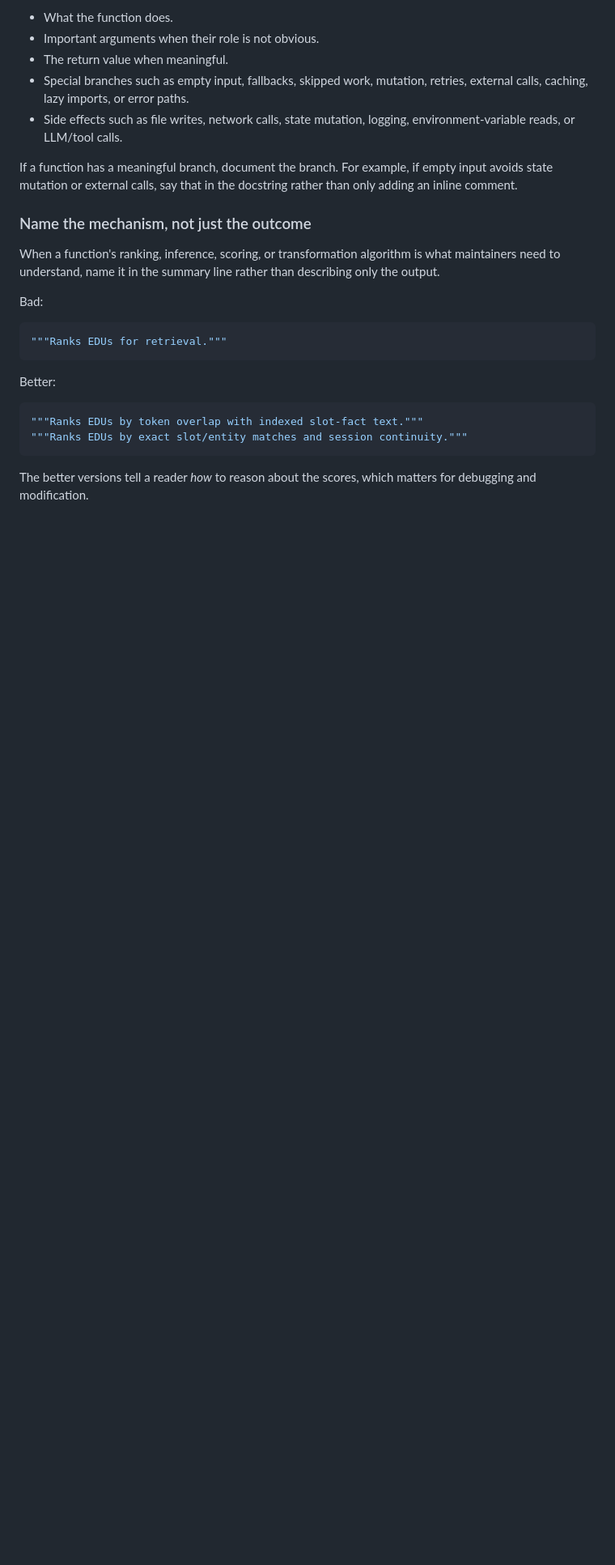
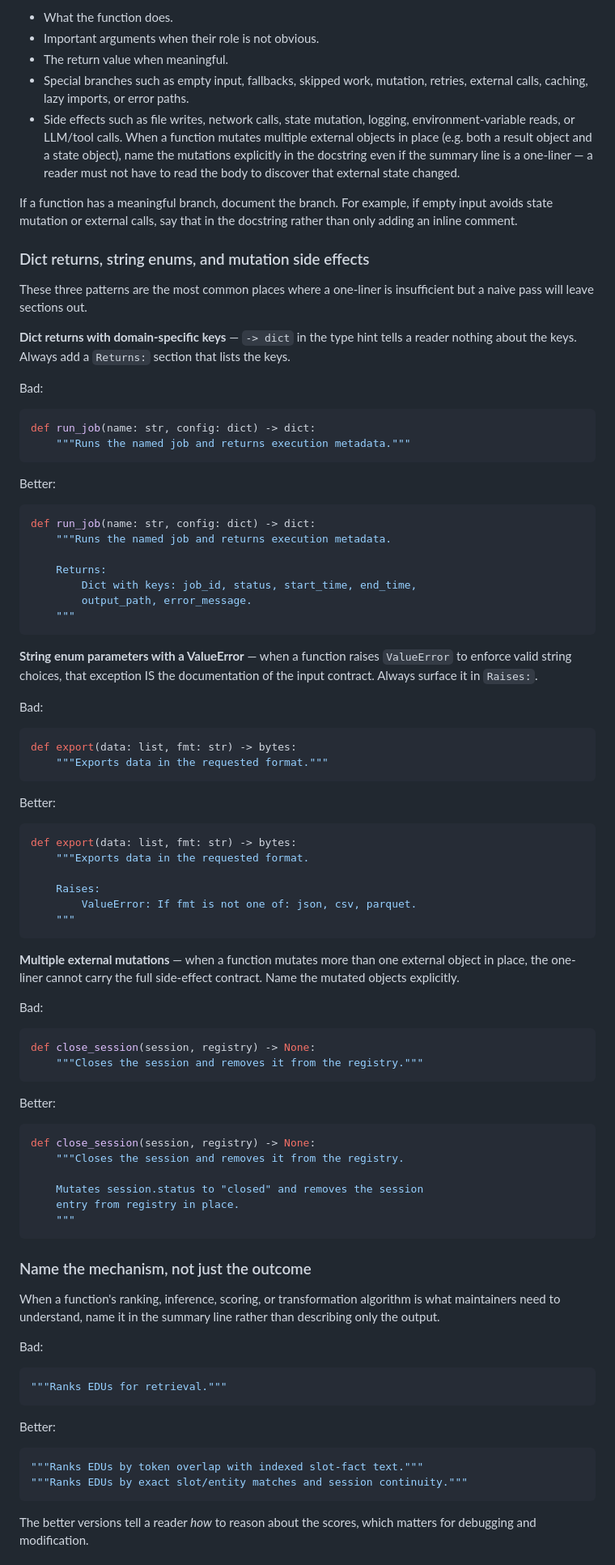
Before and after one commit to AIwithSakthivel/agentic-skills, a Markdown page: python-comment-helper/SKILL.md, the part around one of its changes. Shown at 81% size. GitHub-like rendering; blank space fills up the shorter version.

Commit message:
Tighten section triggers for dict returns, string enums, and mutation side effects
Three patterns where the skill under-triggered sections:
- Dict returns: -> dict type hint is never sufficient; always list domain-specific keys in Returns
- String enum params: ValueError enumerating valid values is the input contract; always surface in Raises
- Multiple mutations: one-liner cannot carry the full side-effect contract; name mutated objects explicitly

Adds a dedicated subsection with concrete before/after examples for all three patterns.
Tightens the Args/Returns/Raises trigger prose to be unambiguous about when each is required.

````diff
--- a/python-comment-helper/SKILL.md
+++ b/python-comment-helper/SKILL.md
@@ -56,9 +56,68 @@ For public functions and methods, document the useful contract:
 - Important arguments when their role is not obvious.
 - The return value when meaningful.
 - Special branches such as empty input, fallbacks, skipped work, mutation, retries, external calls, caching, lazy imports, or error paths.
-- Side effects such as file writes, network calls, state mutation, logging, environment-variable reads, or LLM/tool calls.
+- Side effects such as file writes, network calls, state mutation, logging, environment-variable reads, or LLM/tool calls. When a function mutates multiple external objects in place (e.g. both a result object and a state object), name the mutations explicitly in the docstring even if the summary line is a one-liner — a reader must not have to read the body to discover that external state changed.
 
 If a function has a meaningful branch, document the branch. For example, if empty input avoids state mutation or external calls, say that in the docstring rather than only adding an inline comment.
+
+### Dict returns, string enums, and mutation side effects
+
+These three patterns are the most common places where a one-liner is insufficient but a naive pass will leave sections out.
+
+**Dict returns with domain-specific keys** — `-> dict` in the type hint tells a reader nothing about the keys. Always add a `Returns:` section that lists the keys.
+
+Bad:
+```python
+def run_job(name: str, config: dict) -> dict:
+    """Runs the named job and returns execution metadata."""
+```
+
+Better:
+```python
+def run_job(name: str, config: dict) -> dict:
+    """Runs the named job and returns execution metadata.
+
+    Returns:
+        Dict with keys: job_id, status, start_time, end_time,
+        output_path, error_message.
+    """
+```
+
+**String enum parameters with a ValueError** — when a function raises `ValueError` to enforce valid string choices, that exception IS the documentation of the input contract. Always surface it in `Raises:`.
+
+Bad:
+```python
+def export(data: list, fmt: str) -> bytes:
+    """Exports data in the requested format."""
+```
+
+Better:
+```python
+def export(data: list, fmt: str) -> bytes:
+    """Exports data in the requested format.
+
+    Raises:
+        ValueError: If fmt is not one of: json, csv, parquet.
+    """
+```
+
+**Multiple external mutations** — when a function mutates more than one external object in place, the one-liner cannot carry the full side-effect contract. Name the mutated objects explicitly.
+
+Bad:
+```python
+def close_session(session, registry) -> None:
+    """Closes the session and removes it from the registry."""
+```
+
+Better:
+```python
+def close_session(session, registry) -> None:
+    """Closes the session and removes it from the registry.
+
+    Mutates session.status to "closed" and removes the session
+    entry from registry in place.
+    """
+```
 
 ### Name the mechanism, not just the outcome
 
````
Also changed, not shown: other parts of python-comment-helper/SKILL.md (+10 -3 lines).
